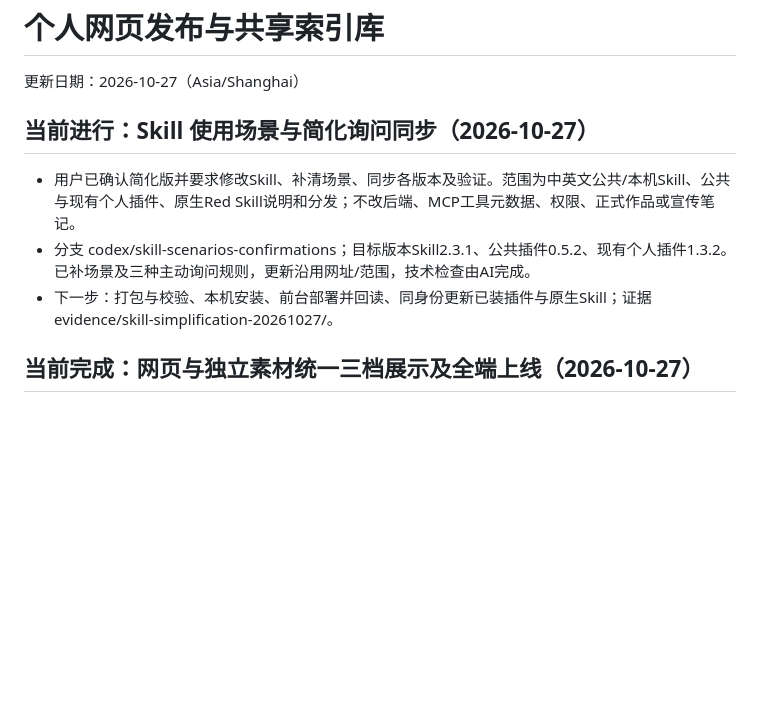
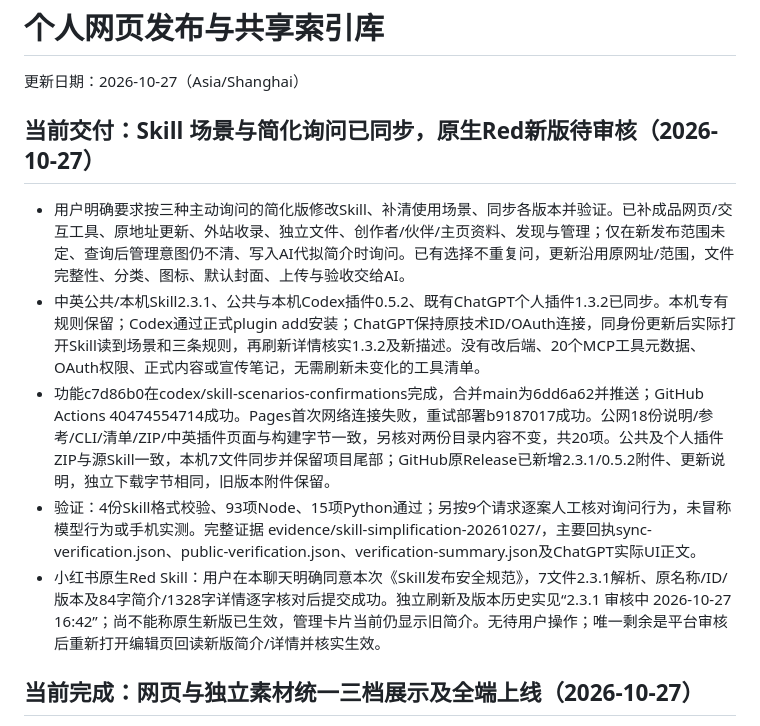
Before and after one commit to ivanliyuanning/texopub, a Markdown page: 任务进度.md, the part around the change. Rendered like a GitHub page; blank space fills up the shorter version.

Commit message:
Record Skill synchronization and release verification

```diff
--- a/任务进度.md
+++ b/任务进度.md
@@ -2,11 +2,13 @@
 
 更新日期：2026-10-27（Asia/Shanghai）
 
-## 当前进行：Skill 使用场景与简化询问同步（2026-10-27）
+## 当前交付：Skill 场景与简化询问已同步，原生Red新版待审核（2026-10-27）
 
-- 用户已确认简化版并要求修改Skill、补清场景、同步各版本及验证。范围为中英文公共/本机Skill、公共与现有个人插件、原生Red Skill说明和分发；不改后端、MCP工具元数据、权限、正式作品或宣传笔记。
-- 分支 codex/skill-scenarios-confirmations；目标版本Skill2.3.1、公共插件0.5.2、现有个人插件1.3.2。已补场景及三种主动询问规则，更新沿用网址/范围，技术检查由AI完成。
-- 下一步：打包与校验、本机安装、前台部署并回读、同身份更新已装插件与原生Skill；证据 evidence/skill-simplification-20261027/。
+- 用户明确要求按三种主动询问的简化版修改Skill、补清使用场景、同步各版本并验证。已补成品网页/交互工具、原地址更新、外站收录、独立文件、创作者/伙伴/主页资料、发现与管理；仅在新发布范围未定、查询后管理意图仍不清、写入AI代拟简介时询问。已有选择不重复问，更新沿用原网址/范围，文件完整性、分类、图标、默认封面、上传与验收交给AI。
+- 中英公共/本机Skill2.3.1、公共与本机Codex插件0.5.2、既有ChatGPT个人插件1.3.2已同步。本机专有规则保留；Codex通过正式plugin add安装；ChatGPT保持原技术ID/OAuth连接，同身份更新后实际打开Skill读到场景和三条规则，再刷新详情核实1.3.2及新描述。没有改后端、20个MCP工具元数据、OAuth权限、正式内容或宣传笔记，无需刷新未变化的工具清单。
+- 功能c7d86b0在codex/skill-scenarios-confirmations完成，合并main为6dd6a62并推送；GitHub Actions 40474554714成功。Pages首次网络连接失败，重试部署b9187017成功。公网18份说明/参考/CLI/清单/ZIP/中英插件页面与构建字节一致，另核对两份目录内容不变，共20项。公共及个人插件ZIP与源Skill一致，本机7文件同步并保留项目尾部；GitHub原Release已新增2.3.1/0.5.2附件、更新说明，独立下载字节相同，旧版本附件保留。
+- 验证：4份Skill格式校验、93项Node、15项Python通过；另按9个请求逐案人工核对询问行为，未冒称模型行为或手机实测。完整证据 evidence/skill-simplification-20261027/，主要回执sync-verification.json、public-verification.json、verification-summary.json及ChatGPT实际UI正文。
+- 小红书原生Red Skill：用户在本聊天明确同意本次《Skill发布安全规范》，7文件2.3.1解析、原名称/ID/版本及84字简介/1328字详情逐字核对后提交成功。独立刷新及版本历史实见“2.3.1 审核中 2026-10-27 16:42”；尚不能称原生新版已生效，管理卡片当前仍显示旧简介。无待用户操作；唯一剩余是平台审核后重新打开编辑页回读新版简介/详情并核实生效。
 
 ## 当前完成：网页与独立素材统一三档展示及全端上线（2026-10-27）
 
```
